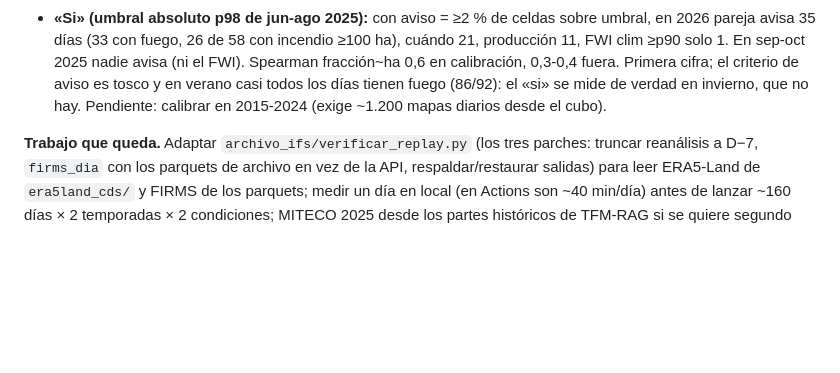
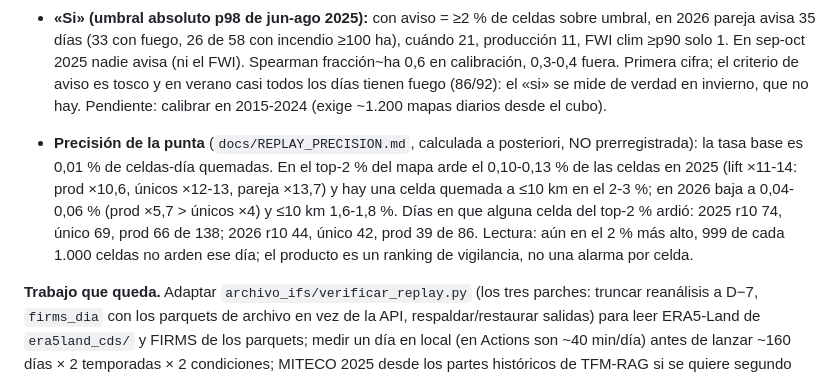
Before and after one commit to JuanUtrilla/tfm-riesgo-incendios, a Markdown page: docs/PENDIENTE.md, the part around the change. Rendered like a GitHub page; blank space fills up the shorter version.

Commit message:
Replay: precisión de la punta (top-k exacta y a 10 km), no prerregistrada

```diff
--- a/docs/PENDIENTE.md
+++ b/docs/PENDIENTE.md
@@ -360,6 +360,16 @@ Resultados completos en `docs/REPLAY_VEREDICTO.md` (tablas prerregistradas) y
   días tienen fuego (86/92): el «si» se mide de verdad en invierno, que no hay.
   Pendiente: calibrar en 2015-2024 (exige ~1.200 mapas diarios desde el cubo).
 
+- **Precisión de la punta** (`docs/REPLAY_PRECISION.md`, calculada a posteriori,
+  NO prerregistrada): la tasa base es 0,01 % de celdas-día quemadas. En el top-2 %
+  del mapa arde el 0,10-0,13 % de las celdas en 2025 (lift ×11-14: prod ×10,6,
+  únicos ×12-13, pareja ×13,7) y hay una celda quemada a ≤10 km en el 2-3 %; en
+  2026 baja a 0,04-0,06 % (prod ×5,7 > únicos ×4) y ≤10 km 1,6-1,8 %. Días en que
+  alguna celda del top-2 % ardió: 2025 r10 74, único 69, prod 66 de 138; 2026 r10
+  44, único 42, prod 39 de 86. Lectura: aún en el 2 % más alto, 999 de cada 1.000
+  celdas no arden ese día; el producto es un ranking de vigilancia, no una alarma
+  por celda.
+
 **Trabajo que queda.** Adaptar `archivo_ifs/verificar_replay.py` (los tres
 parches: truncar reanálisis a D−7, `firms_dia` con los parquets de archivo en
 vez de la API, respaldar/restaurar salidas) para leer ERA5-Land de
```
Also changed, not shown: docs/REPLAY_PRECISION.md (added, +28 -0 lines).
